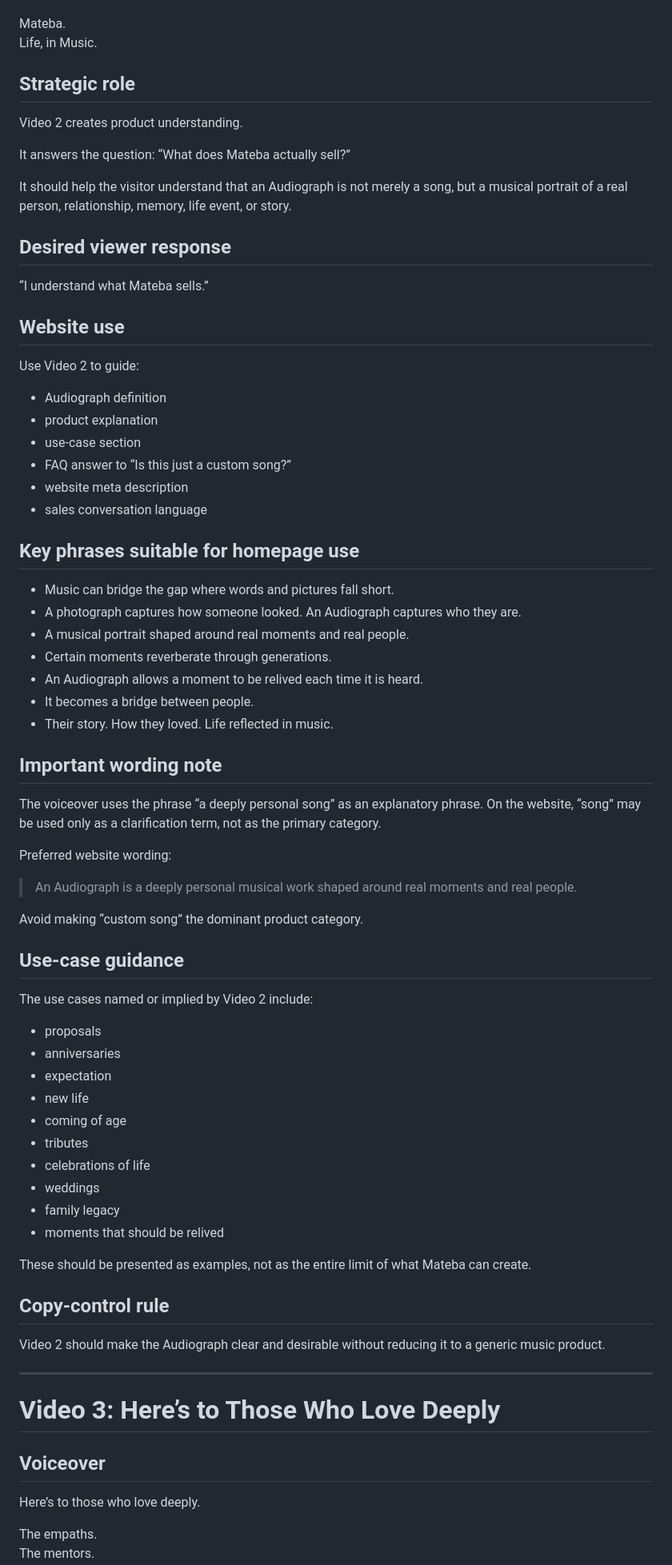
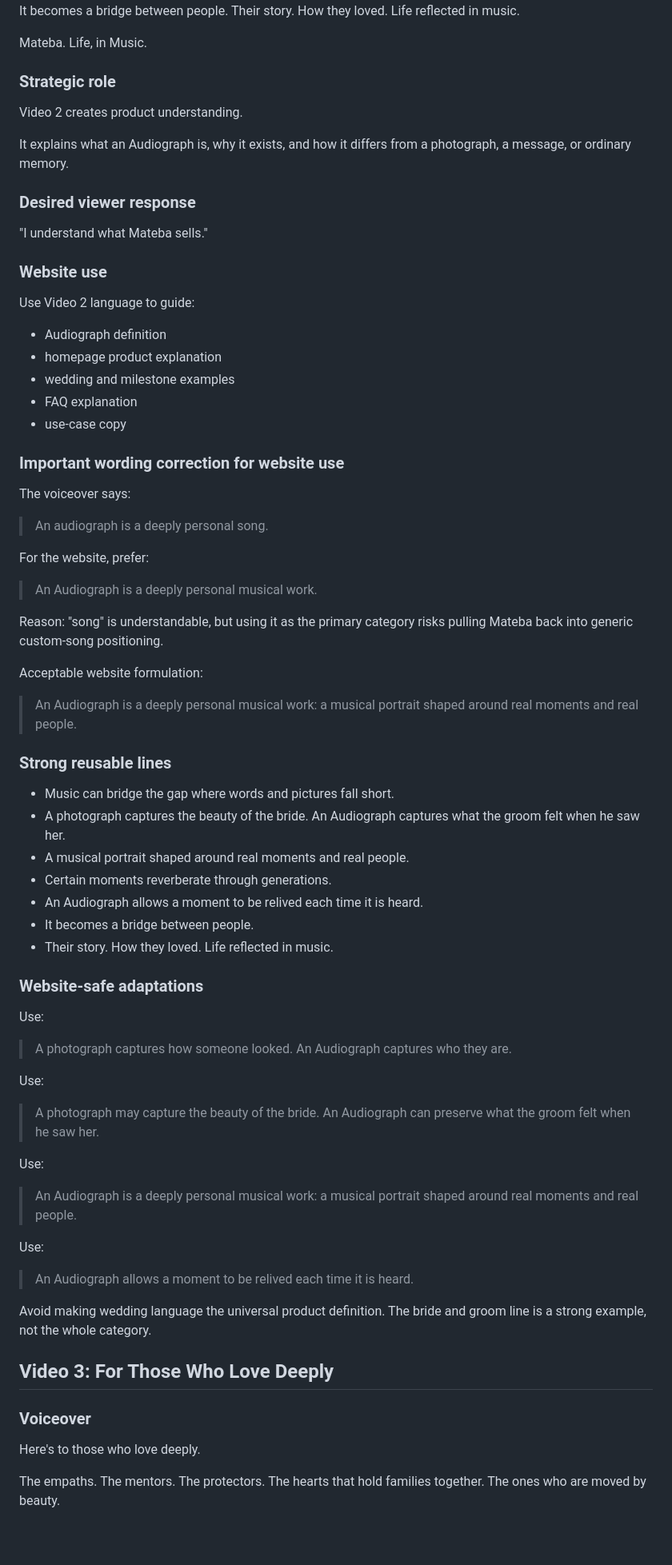
Before and after one commit to johanfcswart/mateba, a Markdown page: docs/source-of-truth/voiceover-guidance.md, the part around one of its changes. Shown at 80% size. GitHub-like rendering; blank space fills up the shorter version.

```diff
--- a/docs/source-of-truth/voiceover-guidance.md
+++ b/docs/source-of-truth/voiceover-guidance.md
@@ -137,77 +187,77 @@ Life reflected in music.
 Mateba.
 Life, in Music.
 
-## Strategic role
+### Strategic role
 
 Video 2 creates product understanding.
 
-It answers the question: “What does Mateba actually sell?”
+It explains what an Audiograph is, why it exists, and how it differs from a photograph, a message, or ordinary memory.
 
-It should help the visitor understand that an Audiograph is not merely a song, but a musical portrait of a real person, relationship, memory, life event, or story.
+### Desired viewer response
 
-## Desired viewer response
+"I understand what Mateba sells."
 
-“I understand what Mateba sells.”
+### Website use
 
-## Website use
+Use Video 2 language to guide:
 
-Use Video 2 to guide:
+* Audiograph definition
+* homepage product explanation
+* wedding and milestone examples
+* FAQ explanation
+* use-case copy
 
-- Audiograph definition
-- product explanation
-- use-case section
-- FAQ answer to “Is this just a custom song?”
-- website meta description
-- sales conversation language
+### Important wording correction for website use
 
-## Key phrases suitable for homepage use
+The voiceover says:
 
-- Music can bridge the gap where words and pictures fall short.
-- A photograph captures how someone looked. An Audiograph captures who they are.
-- A musical portrait shaped around real moments and real people.
-- Certain moments reverberate through generations.
-- An Audiograph allows a moment to be relived each time it is heard.
-- It becomes a bridge between people.
-- Their story. How they loved. Life reflected in music.
+> An audiograph is a deeply personal song.
 
-## Important wording note
+For the website, prefer:
 
-The voiceover uses the phrase “a deeply personal song” as an explanatory phrase. On the website, “song” may be used only as a clarification term, not as the primary category.
+> An Audiograph is a deeply personal musical work.
 
-Preferred website wording:
+Reason: "song" is understandable, but using it as the primary category risks pulling Mateba back into generic custom-song positioning.
 
-> An Audiograph is a deeply personal musical work shaped around real moments and real people.
+Acceptable website formulation:
 
-Avoid making “custom song” the dominant product category.
+> An Audiograph is a deeply personal musical work: a musical portrait shaped around real moments and real people.
 
-## Use-case guidance
+### Strong reusable lines
 
-The use cases named or implied by Video 2 include:
+* Music can bridge the gap where words and pictures fall short.
+* A photograph captures the beauty of the bride. An Audiograph captures what the groom felt when he saw her.
+* A musical portrait shaped around real moments and real people.
+* Certain moments reverberate through generations.
+* An Audiograph allows a moment to be relived each time it is heard.
+* It becomes a bridge between people.
+* Their story. How they loved. Life reflected in music.
 
-- proposals
-- anniversaries
-- expectation
-- new life
-- coming of age
-- tributes
-- celebrations of life
-- weddings
-- family legacy
-- moments that should be relived
+### Website-safe adaptations
 
-These should be presented as examples, not as the entire limit of what Mateba can create.
+Use:
 
-## Copy-control rule
+> A photograph captures how someone looked. An Audiograph captures who they are.
 
-Video 2 should make the Audiograph clear and desirable without reducing it to a generic music product.
+Use:
 
----
+> A photograph may capture the beauty of the bride. An Audiograph can preserve what the groom felt when he saw her.
 
-# Video 3: Here’s to Those Who Love Deeply
+Use:
 
-## Voiceover
+> An Audiograph is a deeply personal musical work: a musical portrait shaped around real moments and real people.
 
-Here’s to those who love deeply.
+Use:
+
+> An Audiograph allows a moment to be relived each time it is heard.
+
+Avoid making wedding language the universal product definition. The bride and groom line is a strong example, not the whole category.
+
+## Video 3: For Those Who Love Deeply
+
+### Voiceover
+
+Here's to those who love deeply.
 
 The empaths.
 The mentors.
```
Also changed, not shown: other parts of docs/source-of-truth/voiceover-guidance.md (+211 -193 lines).
